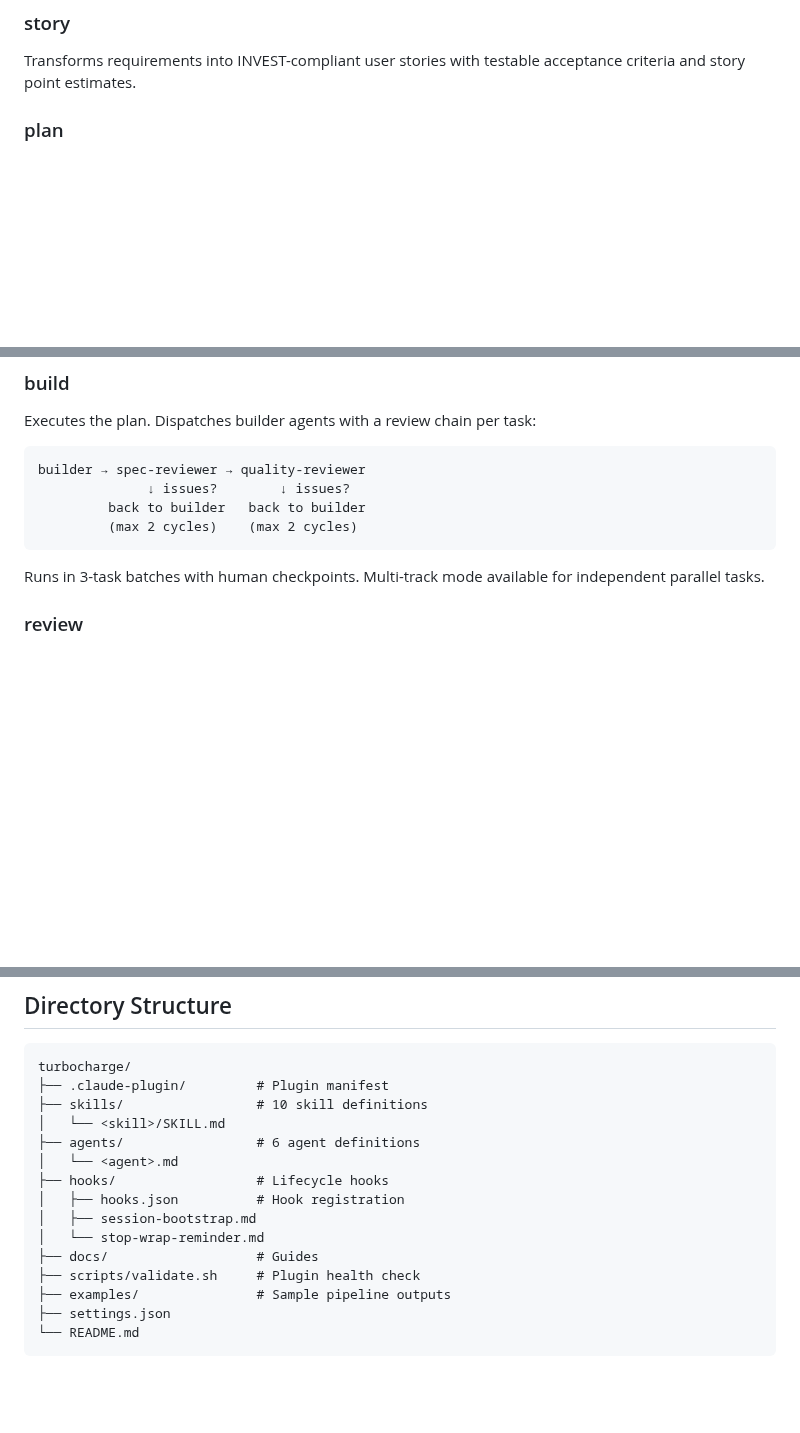
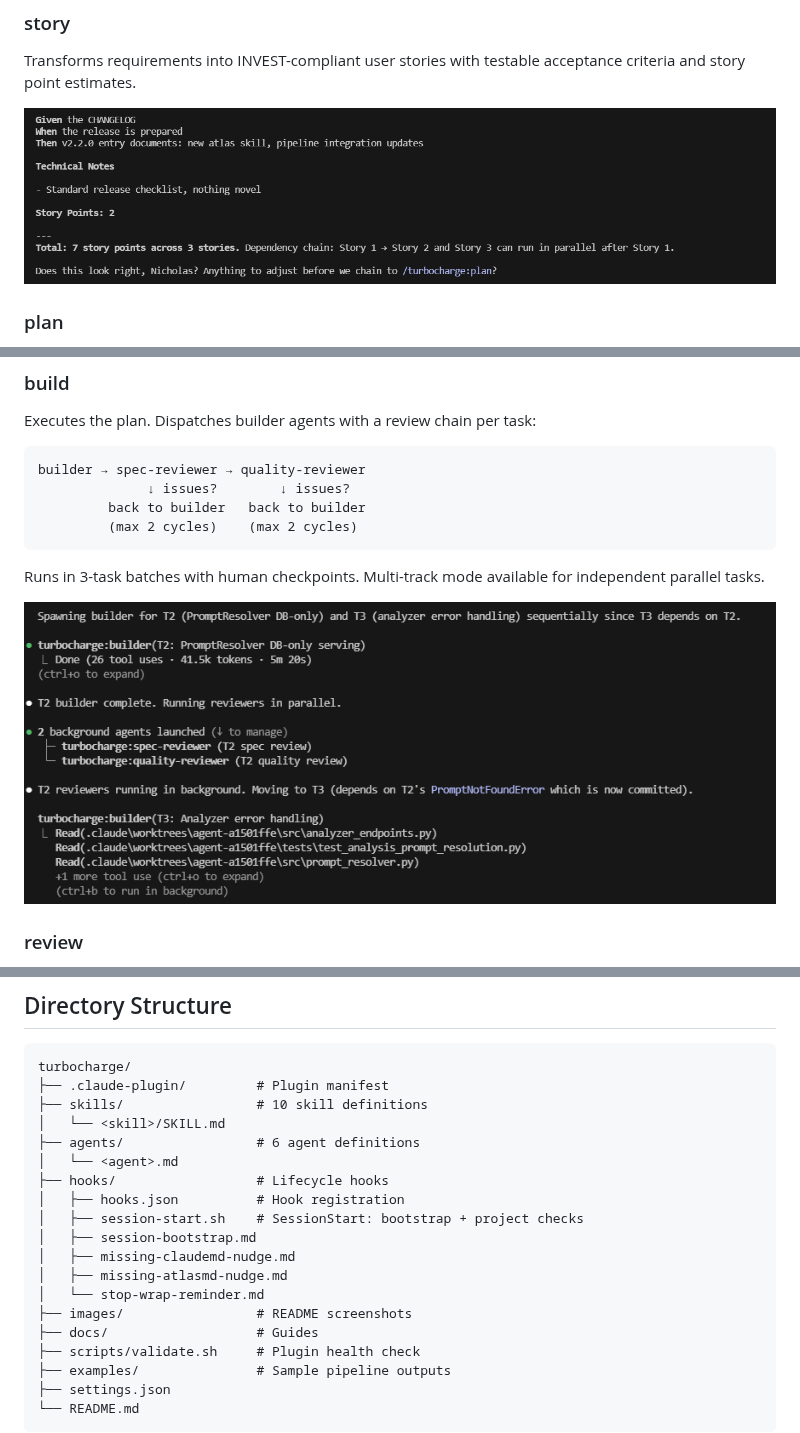
Before and after one commit to nicodiansk/turbocharge, a Markdown page: README.md, 3 parts joined by grey strips. GitHub-like rendering; pictures changed too: images/build-review-chain.png (added), images/story-output.png (added); blank space fills up the shorter version.

````diff
--- a/README.md
+++ b/README.md
@@ -77,6 +77,8 @@ Socratic requirements discovery. Asks questions one at a time, proposes 2-3 appr
 ### story
 Transforms requirements into INVEST-compliant user stories with testable acceptance criteria and story point estimates.
 
+![Story skill output — acceptance criteria, story points, and pipeline chaining](images/story-output.png)
+
 ### plan
 Breaks stories into 2-5 minute tasks with exact file paths, complete code, and TDD steps. Every task starts with a failing test.
 
@@ -91,6 +93,8 @@ builder → spec-reviewer → quality-reviewer
 ```
 
 Runs in 3-task batches with human checkpoints. Multi-track mode available for independent parallel tasks.
+
+![Build skill — builder agent with spec and quality reviewers running in parallel](images/build-review-chain.png)
 
 ### review
 Holistic pre-merge assessment against the original plan. Checks architecture, quality, security, and plan alignment.
@@ -155,8 +159,12 @@ turbocharge/
 │   └── <agent>.md
 ├── hooks/                  # Lifecycle hooks
 │   ├── hooks.json          # Hook registration
+│   ├── session-start.sh    # SessionStart: bootstrap + project checks
 │   ├── session-bootstrap.md
+│   ├── missing-claudemd-nudge.md
+│   ├── missing-atlasmd-nudge.md
 │   └── stop-wrap-reminder.md
+├── images/                 # README screenshots
 ├── docs/                   # Guides
 ├── scripts/validate.sh     # Plugin health check
 ├── examples/               # Sample pipeline outputs
````
Also changed, not shown: docs/plans/2026-04-10-session-start-nudge.md (added, +167 -0 lines), hooks/missing-atlasmd-nudge.md (added, +3 -0 lines), hooks/missing-claudemd-nudge.md (added, +30 -0 lines), 3 other files.
